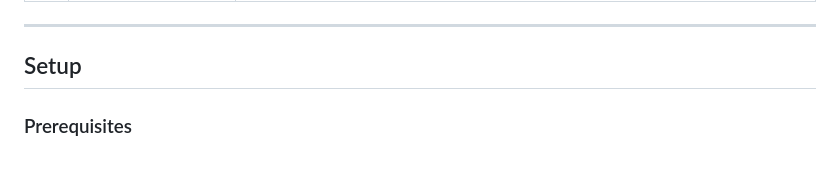
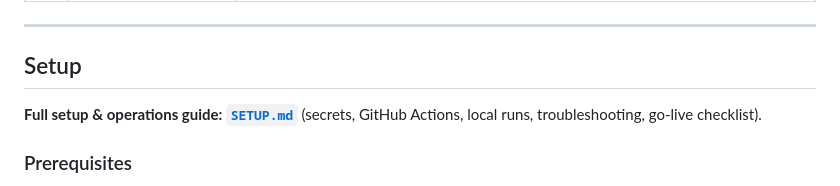
Before and after one commit to andysaulim/Daily-Japan-Digest, a Markdown page: README.md, the part around one of its changes. Drawn GitHub-style; blank space fills up the shorter version.

Commit message:
Add SETUP.md — setup & operations guide
Co-Authored-By: Claude Opus 4.8 <noreply@anthropic.com>
Claude-Session: https://claude.ai/code/session_015SHPw5CfgQxxJx7SF9rqZE

```diff
--- a/README.md
+++ b/README.md
@@ -83,6 +83,8 @@ collect.py          digest.py           render.py          send_email.py
 ---
 
 ## Setup
+
+**Full setup & operations guide: [`SETUP.md`](SETUP.md)** (secrets, GitHub Actions, local runs, troubleshooting, go-live checklist).
 
 ### Prerequisites
 - Python 3.12+
```
Also changed, not shown: other parts of README.md (+7 -7 lines), SETUP.md (added, +162 -0 lines).
